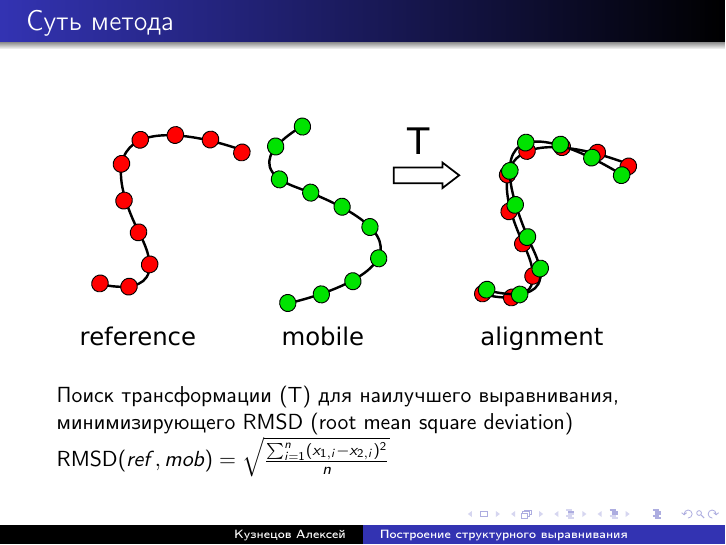
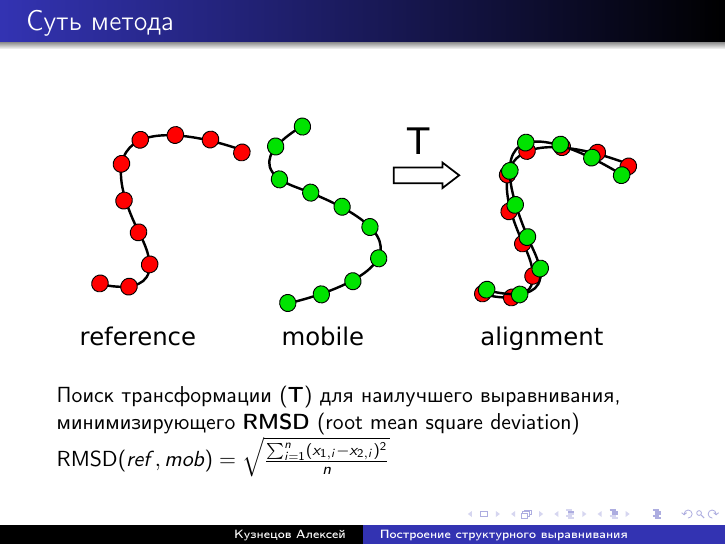
Before and after one commit to mrsmith/diploma, LaTeX slides (presentation/present.tex): page 4 of 11. Compiled offline with pdfLaTeX.

Commit message:
Algorithm description visibility improved

```diff
--- a/presentation/present.tex
+++ b/presentation/present.tex
@@ -66,7 +66,7 @@
 \includegraphics[clip, trim=0 19.5cm 0 1cm, width=\linewidth]{method.pdf}
 \end{figure}
 
-Поиск трансформации (T) для наилучшего выравнивания, минимизирующего RMSD (root mean square deviation)
+Поиск трансформации ({\bf T}) для наилучшего выравнивания, минимизирующего {\bf RMSD} (root mean square deviation)
 \begin{math}
 \operatorname{RMSD}(ref, mob) = \sqrt{\frac{\sum_{i=1}^n (x_{1,i} - x_{2,i})^2}{n}}
 \end{math}
```
